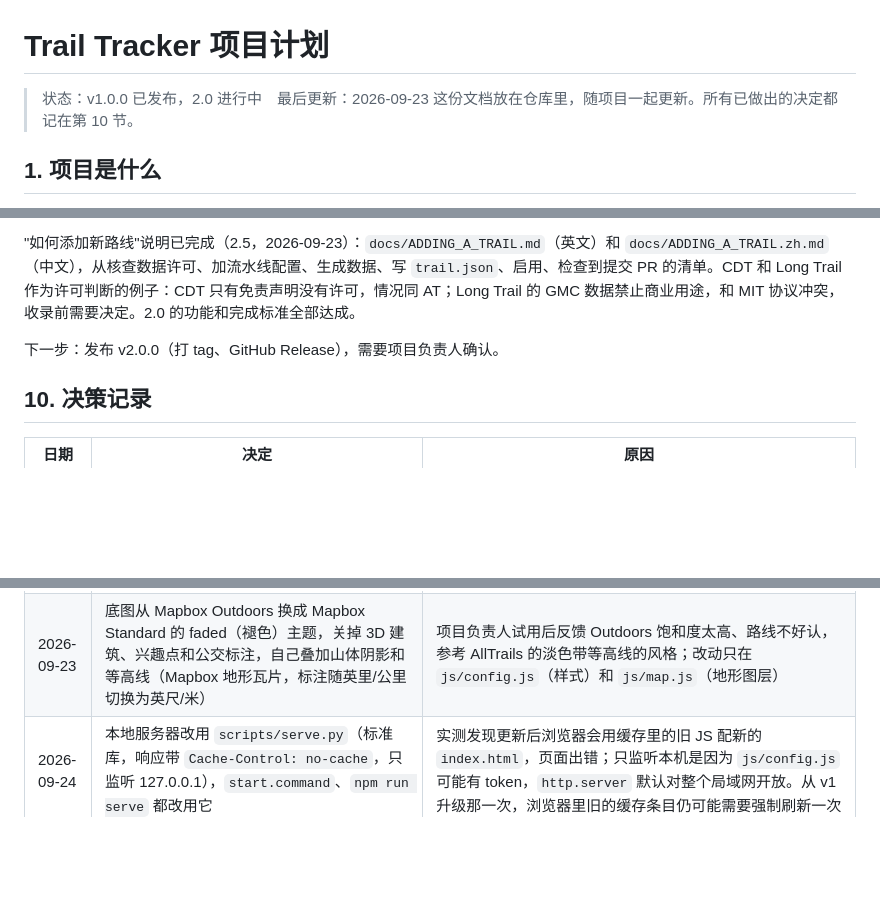
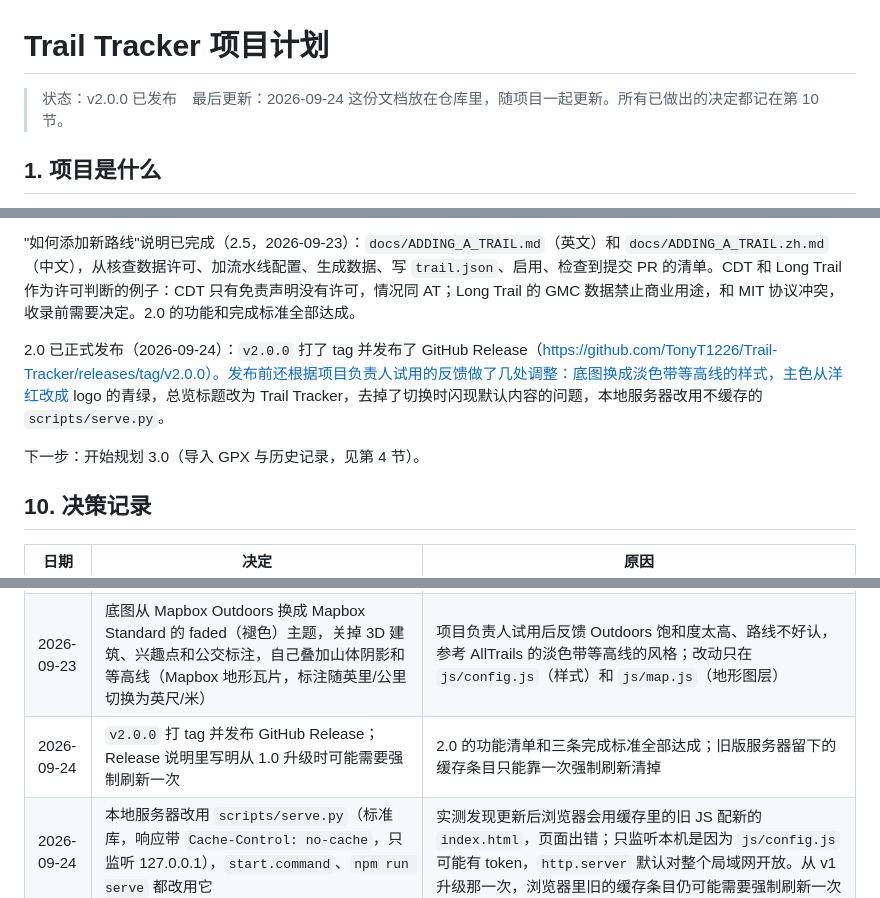
Before and after one commit to TonyT1226/Trail-Tracker, a Markdown page: PROJECT_PLAN.md, 3 parts joined by grey strips. Rendered like a GitHub page; blank space fills up the shorter version.

Commit message:
Record v2.0.0 release in the project plan
Co-Authored-By: Claude Opus 5.5 <noreply@anthropic.com>

```diff
--- a/PROJECT_PLAN.md
+++ b/PROJECT_PLAN.md
@@ -1,6 +1,6 @@
 # Trail Tracker 项目计划
 
-> 状态：v1.0.0 已发布，2.0 进行中　最后更新：2026-09-23
+> 状态：v2.0.0 已发布　最后更新：2026-09-24
 > 这份文档放在仓库里，随项目一起更新。所有已做出的决定都记在第 10 节。
 
 ## 1. 项目是什么
@@ -209,7 +209,9 @@ PCT 已上线（2.3，2026-09-23）：页面顶部可以在 AT 和 PCT 之间切
 
 "如何添加新路线"说明已完成（2.5，2026-09-23）：`docs/ADDING_A_TRAIL.md`（英文）和 `docs/ADDING_A_TRAIL.zh.md`（中文），从核查数据许可、加流水线配置、生成数据、写 `trail.json`、启用、检查到提交 PR 的清单。CDT 和 Long Trail 作为许可判断的例子：CDT 只有免责声明没有许可，情况同 AT；Long Trail 的 GMC 数据禁止商业用途，和 MIT 协议冲突，收录前需要决定。2.0 的功能和完成标准全部达成。
 
-下一步：发布 v2.0.0（打 tag、GitHub Release），需要项目负责人确认。
+2.0 已正式发布（2026-09-24）：`v2.0.0` 打了 tag 并发布了 GitHub Release（https://github.com/TonyT1226/Trail-Tracker/releases/tag/v2.0.0）。发布前还根据项目负责人试用的反馈做了几处调整：底图换成淡色带等高线的样式，主色从洋红改成 logo 的青绿，总览标题改为 Trail Tracker，去掉了切换时闪现默认内容的问题，本地服务器改用不缓存的 `scripts/serve.py`。
+
+下一步：开始规划 3.0（导入 GPX 与历史记录，见第 4 节）。
 
 ## 10. 决策记录
 
@@ -247,6 +249,7 @@ PCT 已上线（2.3，2026-09-23）：页面顶部可以在 AT 和 PCT 之间切
 | 2026-09-23 | 总览里已走部分用每条路线自己的颜色（`trail.json` 的 `color`），单条路线页面统一用项目主色（当时是洋红，后改为 logo 的青绿，见下） | 总览要能一眼分清是哪条路线；单条路线页面保持统一的视觉标识 |
 | 2026-09-23 | 新路线的数据许可按三档判断：开放许可或公有领域直接用；只有免责声明的可以用但要在 SPEC 里如实说明（AT 的做法）；和 MIT 冲突的限制（如禁止商用）要先由项目负责人决定 | 写进 `docs/ADDING_A_TRAIL.md`，让社区贡献者提交前自己先判断；Long Trail 就是第三种情况 |
 | 2026-09-23 | 底图从 Mapbox Outdoors 换成 Mapbox Standard 的 faded（褪色）主题，关掉 3D 建筑、兴趣点和公交标注，自己叠加山体阴影和等高线（Mapbox 地形瓦片，标注随英里/公里切换为英尺/米） | 项目负责人试用后反馈 Outdoors 饱和度太高、路线不好认，参考 AllTrails 的淡色带等高线的风格；改动只在 `js/config.js`（样式）和 `js/map.js`（地形图层） |
+| 2026-09-24 | `v2.0.0` 打 tag 并发布 GitHub Release；Release 说明里写明从 1.0 升级时可能需要强制刷新一次 | 2.0 的功能清单和三条完成标准全部达成；旧版服务器留下的缓存条目只能靠一次强制刷新清掉 |
 | 2026-09-24 | 本地服务器改用 `scripts/serve.py`（标准库，响应带 `Cache-Control: no-cache`，只监听 127.0.0.1），`start.command`、`npm run serve` 都改用它 | 实测发现更新后浏览器会用缓存里的旧 JS 配新的 `index.html`，页面出错；只监听本机是因为 `js/config.js` 可能有 token，`http.server` 默认对整个局域网开放。从 v1 升级那一次，浏览器里旧的缓存条目仍可能需要强制刷新一次 |
 | 2026-09-23 | 主色从洋红换成 logo 里小路的青绿色：地图上已走路线 `#2a9d99`（比 logo 稍深，在浅色底图上更显眼、不和浅蓝的河流混淆），侧栏进度条和主按钮 `#40aaa8`（logo 原色，按钮文字改深色保证对比度）；洋红只留给错误提示。总览里 AT 用青绿，PCT 从蓝色改成暖橙 `#d9822b` | 项目负责人要求已走路线的颜色和 logo 统一；PCT 原来的蓝色和青绿太接近，总览里分不清 |
 | 2026-09-23 | 页面加载时先隐藏侧栏，数据填好后再淡入 | 切换路线/语言/单位都会刷新页面，之前会闪现零点几秒 `index.html` 里写死的默认内容（看起来像旧版页面） |
```
